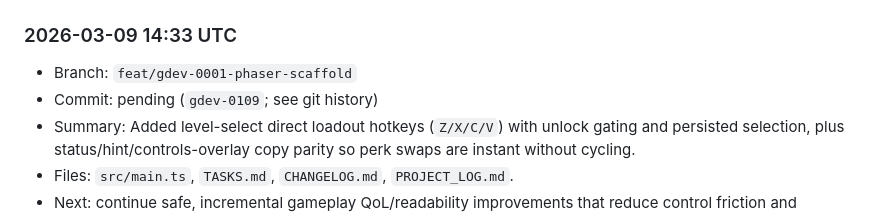
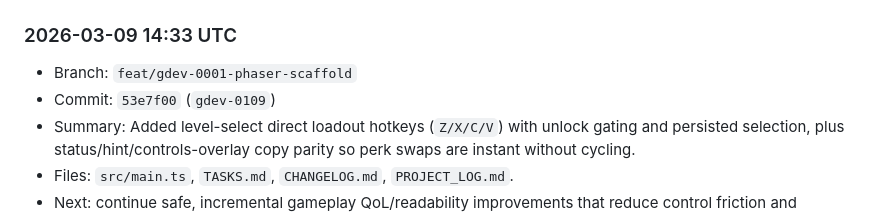
Before and after one commit to shawnmacewen/egg-lander, a Markdown page: PROJECT_LOG.md, the part around the change. GitHub-like rendering.

Commit message:
docs: backfill gdev-0109 commit hash in project log

```diff
--- a/PROJECT_LOG.md
+++ b/PROJECT_LOG.md
@@ -18,7 +18,7 @@ Purpose: preserve durable context for Egg Lander so progress does not get lost a
 
 ### 2026-03-09 14:33 UTC
 - Branch: `feat/gdev-0001-phaser-scaffold`
-- Commit: pending (`gdev-0109`; see git history)
+- Commit: `53e7f00` (`gdev-0109`)
 - Summary: Added level-select direct loadout hotkeys (`Z/X/C/V`) with unlock gating and persisted selection, plus status/hint/controls-overlay copy parity so perk swaps are instant without cycling.
 - Files: `src/main.ts`, `TASKS.md`, `CHANGELOG.md`, `PROJECT_LOG.md`.
 - Next: continue safe, incremental gameplay QoL/readability improvements that reduce control friction and repeated setup.
```
